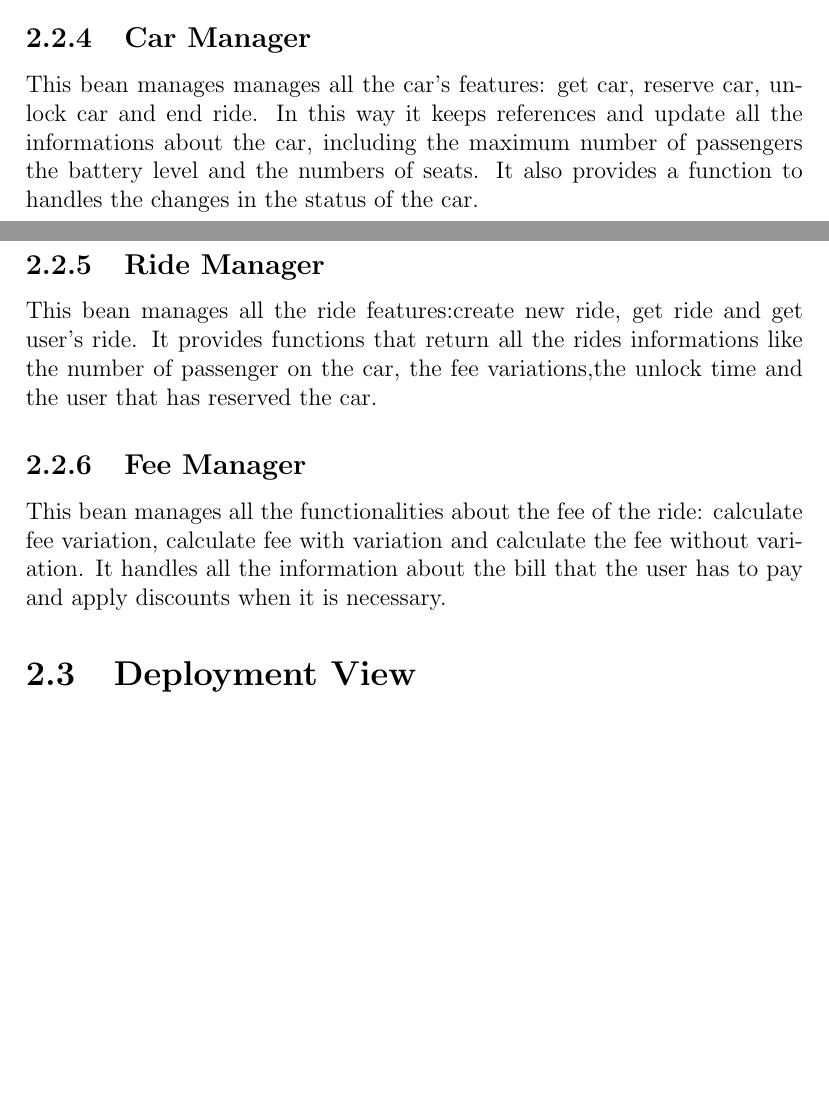
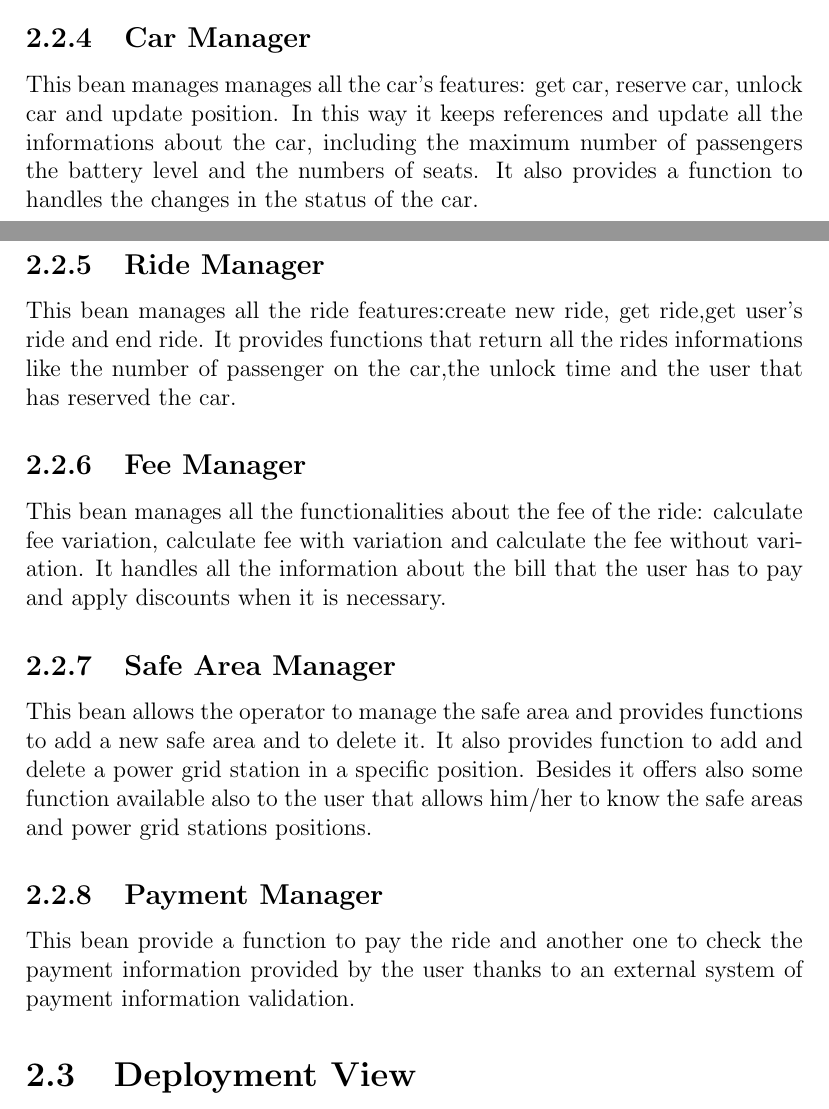
Before and after one commit to marcomiglionico94/Software-Engineering-2-Project, a LaTeX document (src/dd/main.tex, which reads src/dd/architectural_design/component_view.tex): two parts of pages 13 and 14 of 53, joined at a grey line, cut so that both start at the same text, the shorter picture padded with empty space. Compiled offline with pdfLaTeX.

Commit message:
Diagrams modifications

```diff
--- a/src/dd/architectural_design/component_view.tex
+++ b/src/dd/architectural_design/component_view.tex
@@ -33,14 +33,21 @@ This bean also communicate with two external systems:
 \end{itemize}
 
 \subsection{Car Manager}
-This bean manages manages all the car's features: get car, reserve car, unlock car and end ride.
+This bean manages manages all the car's features: get car, reserve car, unlock car and update position.
 In this way it keeps references and update all the informations about the car, including the maximum number of passengers the battery level and the numbers of seats.
 It also provides a function to handles the changes in the status of the car.
 
 \subsection{Ride Manager}
-This bean manages all the ride features:create new ride, get ride and get user's ride.
-It provides functions that return all the rides informations like the number of passenger on the car, the fee variations,the unlock time and the user that has reserved the car.
+This bean manages all the ride features:create new ride, get ride,get user's ride and end ride.
+It provides functions that return all the rides informations like the number of passenger on the car,the unlock time and the user that has reserved the car.
 
 \subsection{Fee Manager}
 This bean manages all the functionalities about the fee of the ride: calculate fee variation, calculate fee with variation and calculate the fee without variation.
 It handles all the information about the bill that the user has to pay and apply discounts when it is necessary.
+
+\subsection{Safe Area Manager}
+This bean allows the operator to manage the safe area and provides functions to add a new safe area and to delete it. It also provides function to add and delete a power grid station in a specific position.
+Besides it offers also some function available also to the user that allows him/her to know the safe areas and power grid stations positions.
+
+\subsection{Payment Manager}
+This bean provide a function to pay the ride and another one to check the payment information provided by the user thanks to an external system of payment information validation.
```
Also changed, not shown: src/dd/architectural_design/component_interfaces.tex (+0 -1 lines), src/dd/architectural_design/Architecture_Diagrams/EntityBeans.pdf (added), src/dd/architectural_design/Architecture_Diagrams/SessionBeans.pdf, src/dd/architectural_design/Architecture_Diagrams/Tier.png, src/dd/architectural_design/Architecture_Diagrams/Tier2.png, src/dd/architectural_design/Architecture_Diagrams/Tier3.png.
